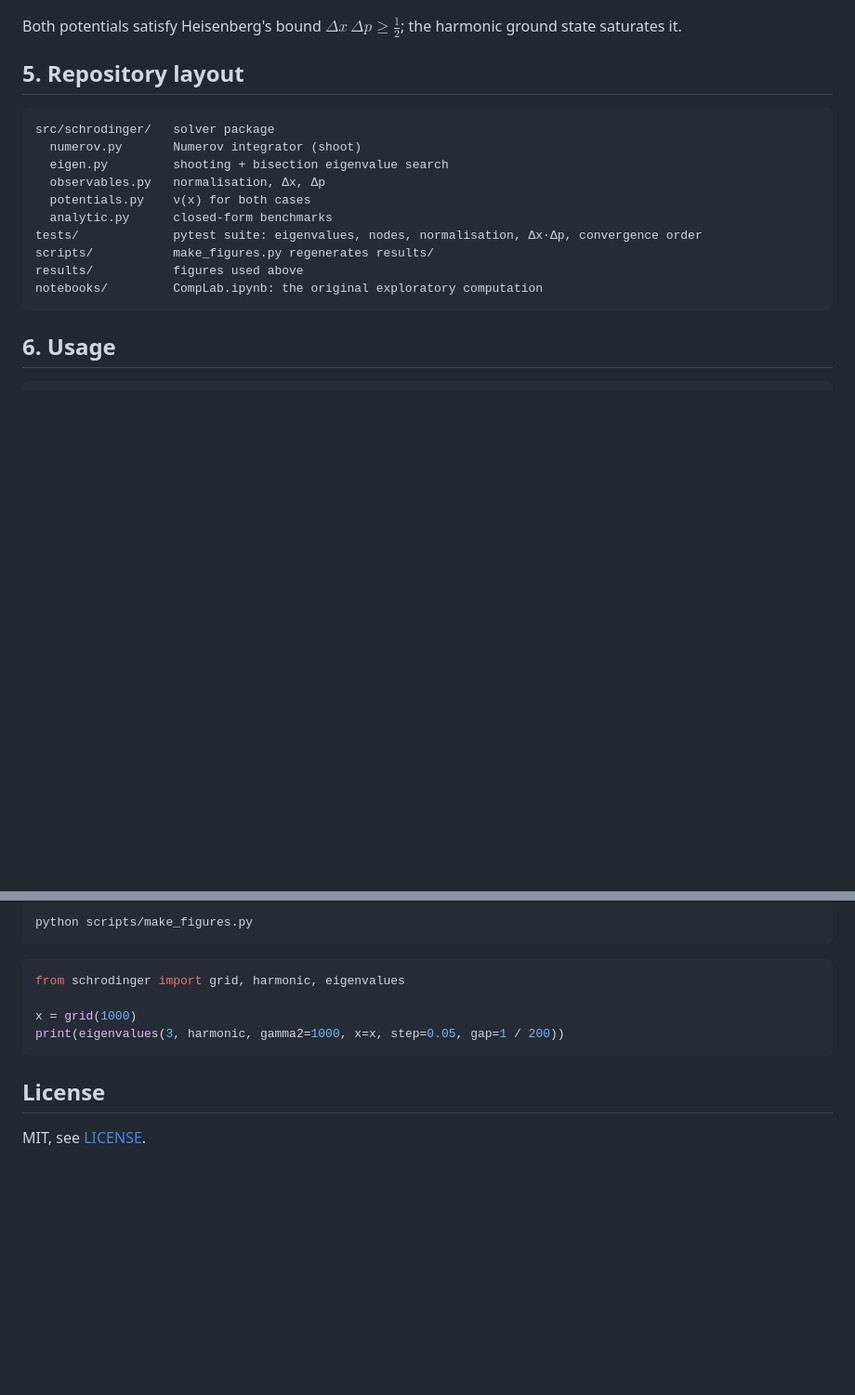
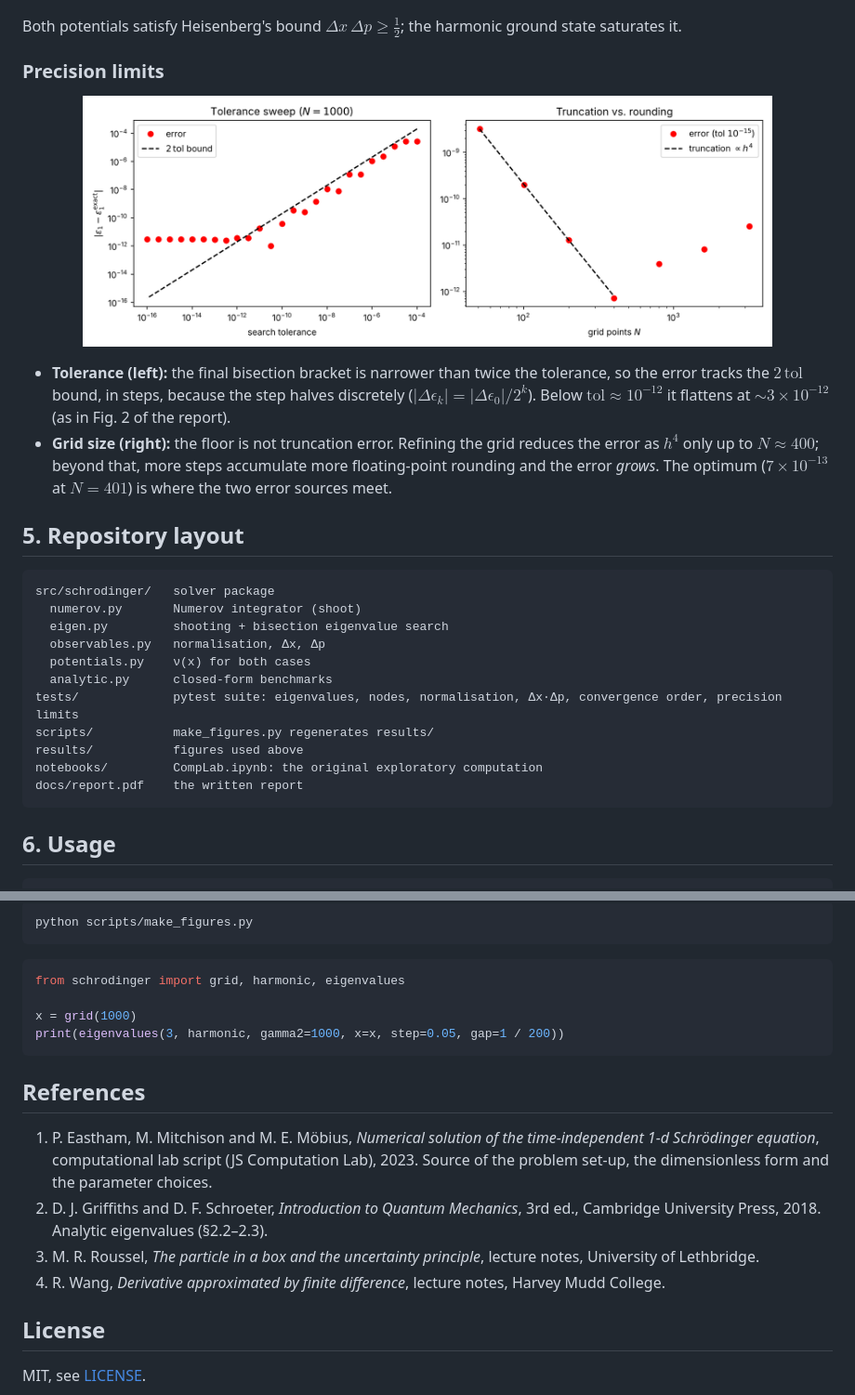
Before and after one commit to DarkEncryption73/Discrete-Schrodinger-Equation, a Markdown page: README.md, 2 parts joined by grey strips. Shown at 93% size. Drawn GitHub-style; pictures changed too: results/precision_limits.png (added); blank space fills up the shorter version.

````diff
--- a/README.md
+++ b/README.md
@@ -124,6 +130,19 @@ so the hard walls at $\tilde x = 0, 1$ push them up (a test checks this).
 Both potentials satisfy Heisenberg's bound $\Delta x\,\Delta p \ge \tfrac12$;
 the harmonic ground state saturates it.
 
+### Precision limits
+
+<p align="center"><img src="results/precision_limits.png" width="85%"></p>
+
+* **Tolerance (left):** the final bisection bracket is narrower than twice the
+  tolerance, so the error tracks the $2\,\mathrm{tol}$ bound, in steps, because the step
+  halves discretely ($|\Delta\epsilon_k| = |\Delta\epsilon_0|/2^k$). Below $\mathrm{tol} \approx 10^{-12}$ it
+  flattens at $\sim 3 \times 10^{-12}$ (as in Fig. 2 of the report).
+* **Grid size (right):** the floor is not truncation error. Refining the grid
+  reduces the error as $h^4$ only up to $N \approx 400$; beyond that, more
+  steps accumulate more floating-point rounding and the error *grows*. The
+  optimum ($7 \times 10^{-13}$ at $N = 401$) is where the two error sources meet.
+
 ## 5. Repository layout
 
 ```
@@ -133,10 +152,11 @@ src/schrodinger/   solver package
   observables.py   normalisation, Δx, Δp
   potentials.py    ν(x) for both cases
   analytic.py      closed-form benchmarks
-tests/             pytest suite: eigenvalues, nodes, normalisation, Δx·Δp, convergence order
+tests/             pytest suite: eigenvalues, nodes, normalisation, Δx·Δp, convergence order, precision limits
 scripts/           make_figures.py regenerates results/
 results/           figures used above
 notebooks/         CompLab.ipynb: the original exploratory computation
+docs/report.pdf    the written report
 ```
 
 ## 6. Usage
@@ -160,6 +180,19 @@ x = grid(1000)
 print(eigenvalues(3, harmonic, gamma2=1000, x=x, step=0.05, gap=1 / 200))
 ```
 
+## References
+
+1. P. Eastham, M. Mitchison and M. E. Möbius, *Numerical solution of the
+   time-independent 1-d Schrödinger equation*, computational lab script (JS
+   Computation Lab), 2023. Source of the problem set-up, the dimensionless
+   form and the parameter choices.
+2. D. J. Griffiths and D. F. Schroeter, *Introduction to Quantum Mechanics*,
+   3rd ed., Cambridge University Press, 2018. Analytic eigenvalues (§2.2–2.3).
+3. M. R. Roussel, *The particle in a box and the uncertainty principle*,
+   lecture notes, University of Lethbridge.
+4. R. Wang, *Derivative approximated by finite difference*, lecture notes,
+   Harvey Mudd College.
+
 ## License
 
 MIT, see [LICENSE](LICENSE).
````
Also changed, not shown: other parts of README.md (+6 -0 lines), 4 other files.
